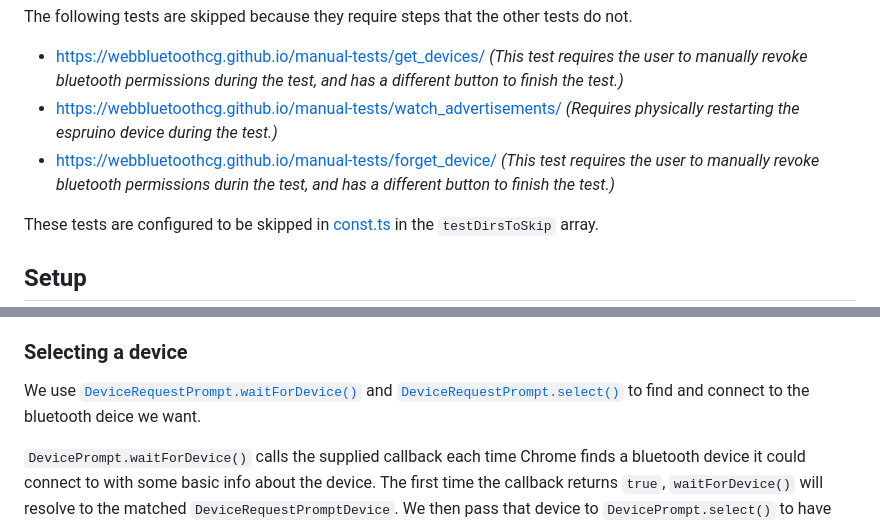
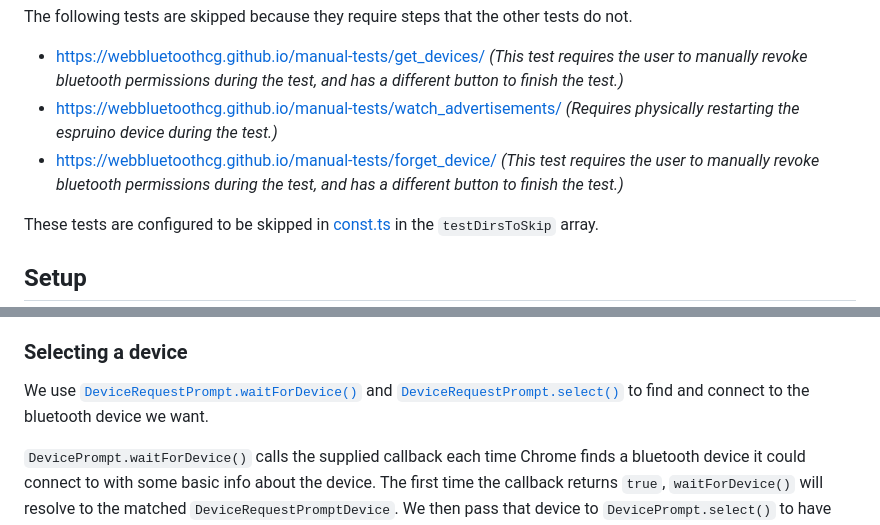
Before and after one commit to WebBluetoothCG/manual-tests, a Markdown page: run_tests/README.md, 2 parts joined by grey strips. Rendered like a GitHub page.

Commit message:
fix typos

```diff
--- a/run_tests/README.md
+++ b/run_tests/README.md
@@ -17,7 +17,7 @@ The following tests are skipped because they require steps that the other tests
 
 - https://webbluetoothcg.github.io/manual-tests/get_devices/ _(This test requires the user to manually revoke bluetooth permissions during the test, and has a different button to finish the test.)_
 - https://webbluetoothcg.github.io/manual-tests/watch_advertisements/ _(Requires physically restarting the espruino device during the test.)_
-- https://webbluetoothcg.github.io/manual-tests/forget_device/ _(This test requires the user to manually revoke bluetooth permissions durin the test, and has a different button to finish the test.)_
+- https://webbluetoothcg.github.io/manual-tests/forget_device/ _(This test requires the user to manually revoke bluetooth permissions during the test, and has a different button to finish the test.)_
 
 These tests are configured to be skipped in [const.ts](./const.ts) in the `testDirsToSkip` array.
 
@@ -81,7 +81,7 @@ The promise returned by `waitForDevicePrompt()` resolves to a [DeviceRequestProm
 
 ### Selecting a device
 
-We use [`DeviceRequestPrompt.waitForDevice()`](https://pptr.dev/api/puppeteer.devicerequestprompt.waitfordevice) and [`DeviceRequestPrompt.select()`](https://pptr.dev/api/puppeteer.devicerequestprompt.select) to find and connect to the bluetooth deice we want.
+We use [`DeviceRequestPrompt.waitForDevice()`](https://pptr.dev/api/puppeteer.devicerequestprompt.waitfordevice) and [`DeviceRequestPrompt.select()`](https://pptr.dev/api/puppeteer.devicerequestprompt.select) to find and connect to the bluetooth device we want.
 
 `DevicePrompt.waitForDevice()` calls the supplied callback each time Chrome finds a bluetooth device it could connect to with some basic info about the device. The first time the callback returns `true`, `waitForDevice()` will resolve to the matched `DeviceRequestPromptDevice`. We then pass that device to `DevicePrompt.select()` to have Puppeteer actually connect to that bluetooth device.
 
```
